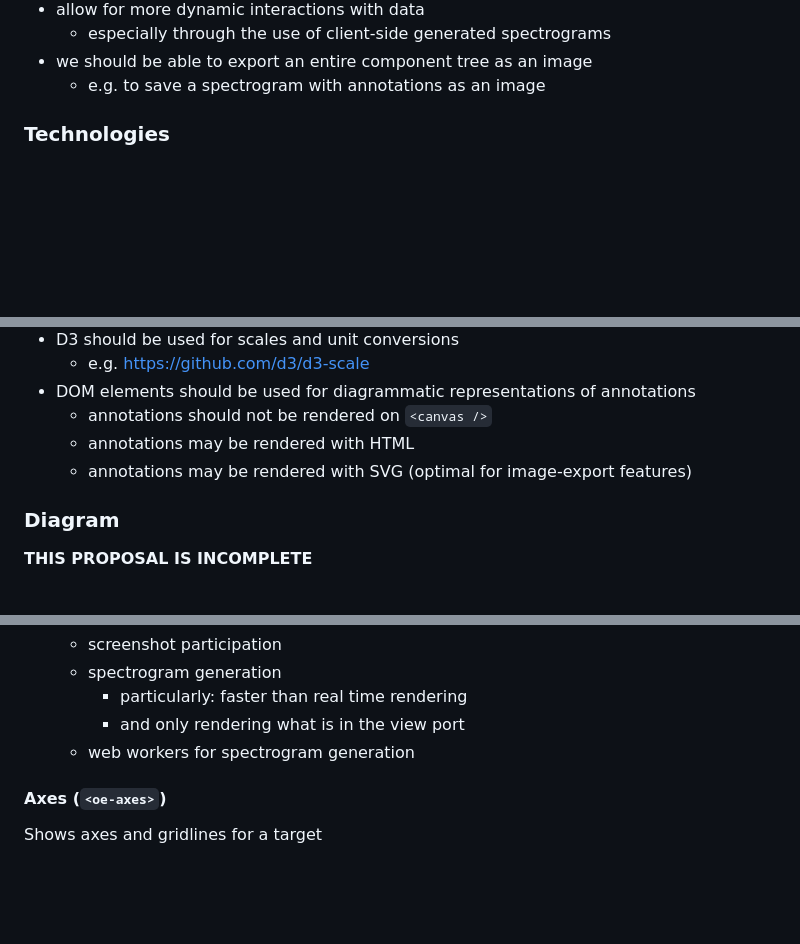
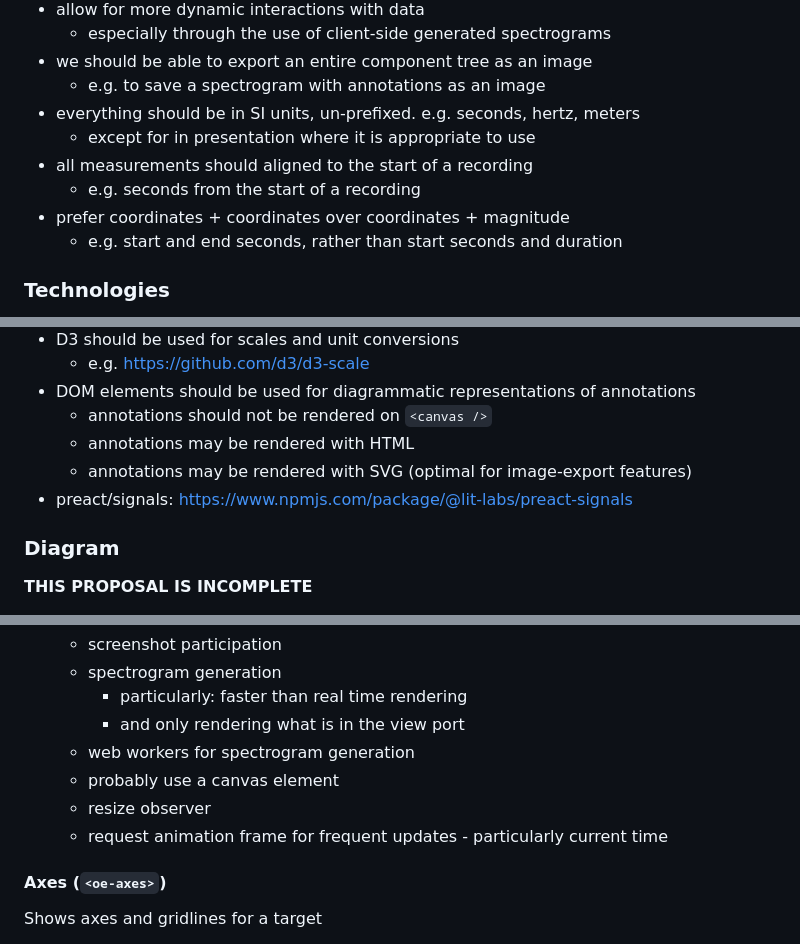
Before and after one commit to ecoacoustics/web-components, a Markdown page: docs/spec.md, 3 parts joined by grey strips. Rendered like a GitHub page; blank space fills up the shorter version.

```diff
--- a/docs/spec.md
+++ b/docs/spec.md
@@ -56,6 +56,12 @@ listen page. When being re-implemented, the components should:
   - especially through the use of client-side generated spectrograms
 - we should be able to export an entire component tree as an image
   - e.g. to save a spectrogram with annotations as an image
+- everything should be in SI units, un-prefixed. e.g. seconds, hertz, meters
+  - except for in presentation where it is appropriate to use
+- all measurements should aligned to the start of a recording
+  - e.g. seconds from the start of a recording
+- prefer coordinates + coordinates over coordinates + magnitude
+  - e.g. start and end seconds, rather than start seconds and duration
 
 ### Technologies
 
@@ -70,6 +76,7 @@ listen page. When being re-implemented, the components should:
   - annotations should not be rendered on `<canvas />`
   - annotations may be rendered with HTML
   - annotations may be rendered with SVG (optimal for image-export features)
+- preact/signals: https://www.npmjs.com/package/@lit-labs/preact-signals
 
 ### Diagram
 
@@ -114,6 +121,9 @@ We want this to work at various sizes:
     - particularly: faster than real time rendering
     - and only rendering what is in the view port
   - web workers for spectrogram generation
+  - probably use a canvas element
+  - resize observer
+  - request animation frame for frequent updates - particularly current time
 
 #### Axes (`<oe-axes>`)
 
```
Also changed, not shown: other parts of docs/spec.md (+1 -1 lines), docs/concepts.md (+50 -2 lines), docs/designs.md (+71 -5 lines), docs/media/library.png (added), docs/media/listen.png (added), 2 other files.
